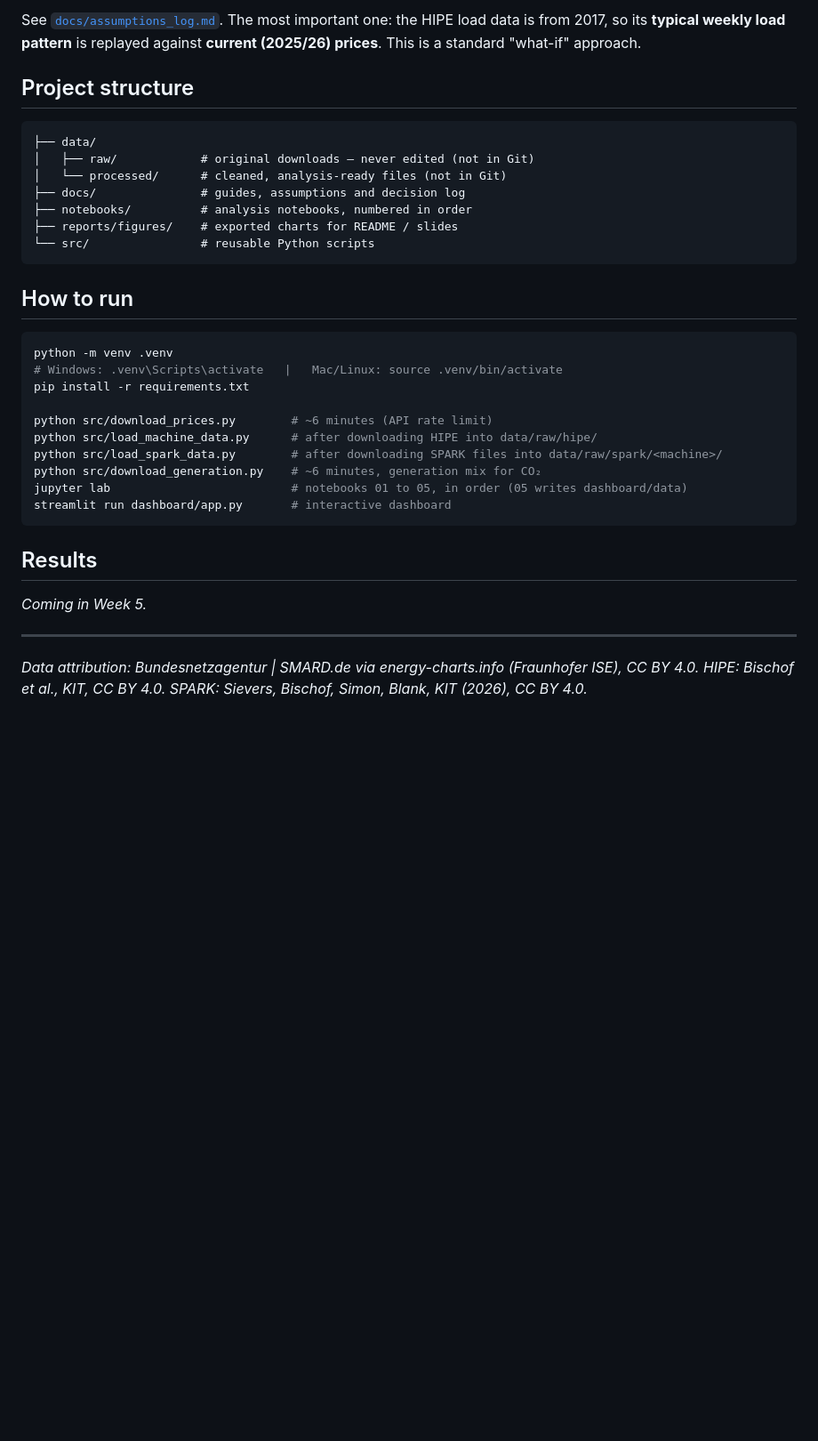
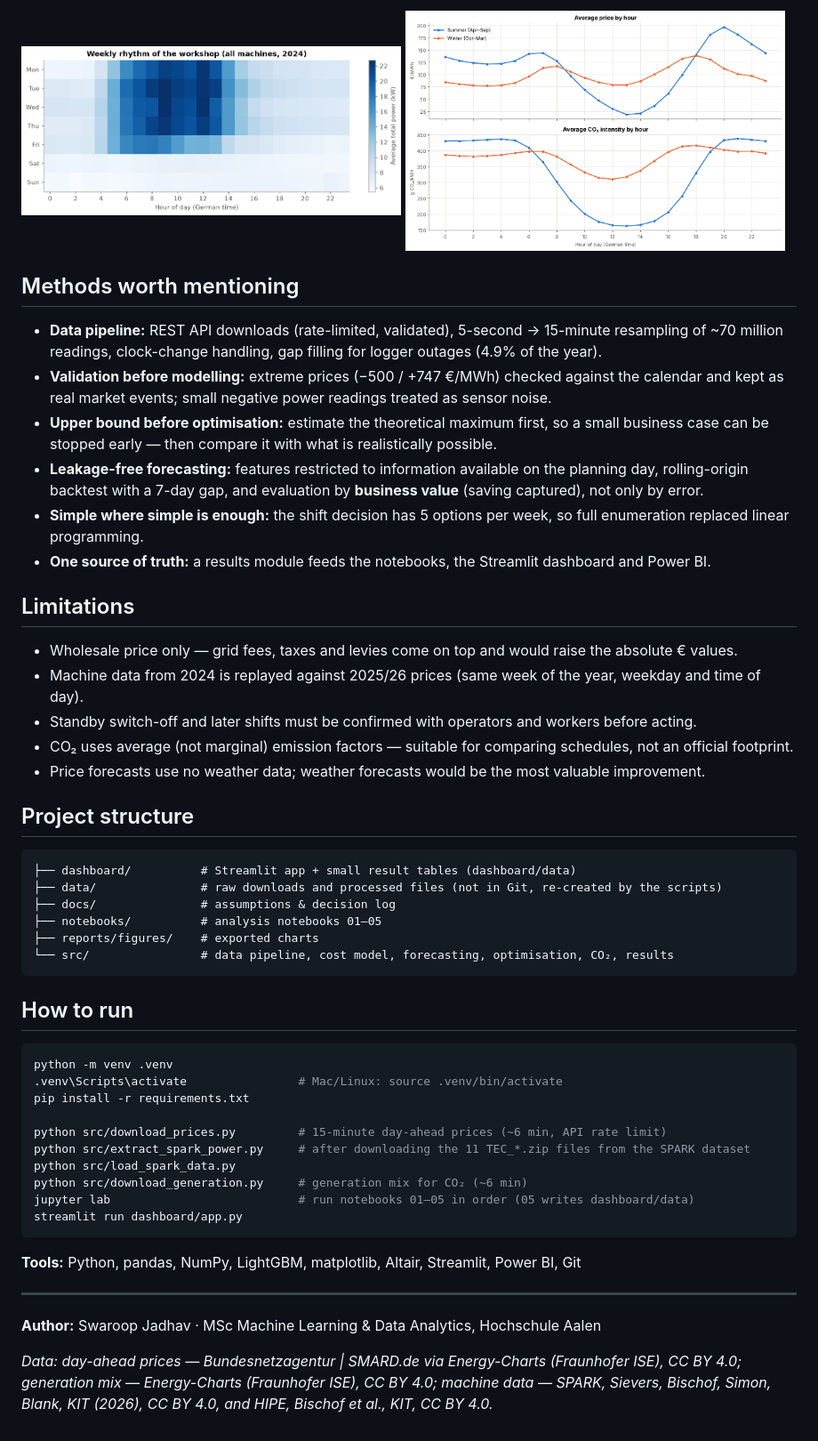
Before and after one commit to swaroop-jadhav/industrial-load-shifting, a Markdown page: README.md, the part around one of its changes. Shown at 89% size. Rendered like a GitHub page; blank space fills up the shorter version.

````diff
--- a/README.md
+++ b/README.md
@@ -36,39 +47,62 @@ savings justify switching to a dynamic (spot-linked) electricity contract.
 
-See [`docs/assumptions_log.md`](docs/assumptions_log.md). The most important one: the HIPE
-load data is from 2017, so its **typical weekly load pattern** is replayed against
-**current (2025/26) prices**. This is a standard "what-if" approach.
+<p float="left">
+  <img src="reports/figures/W2_A2_weekly_rhythm.png" width="49%" />
+  <img src="reports/figures/W5_A2_price_vs_co2_by_hour.png" width="49%" />
+</p>
+
+## Methods worth mentioning
+
+- **Data pipeline:** REST API downloads (rate-limited, validated), 5-second → 15-minute resampling of ~70 million
+  readings, clock-change handling, gap filling for logger outages (4.9% of the year).
+- **Validation before modelling:** extreme prices (−500 / +747 €/MWh) checked against the calendar and kept as real
+  market events; small negative power readings treated as sensor noise.
+- **Upper bound before optimisation:** estimate the theoretical maximum first, so a small business case can be
+  stopped early — then compare it with what is realistically possible.
+- **Leakage-free forecasting:** features restricted to information available on the planning day, rolling-origin
+  backtest with a 7-day gap, and evaluation by **business value** (saving captured), not only by error.
+- **Simple where simple is enough:** the shift decision has 5 options per week, so full enumeration replaced
+  linear programming.
+- **One source of truth:** a results module feeds the notebooks, the Streamlit dashboard and Power BI.
+
+## Limitations
+
+- Wholesale price only — grid fees, taxes and levies come on top and would raise the absolute € values.
+- Machine data from 2024 is replayed against 2025/26 prices (same week of the year, weekday and time of day).
+- Standby switch-off and later shifts must be confirmed with operators and workers before acting.
+- CO₂ uses average (not marginal) emission factors — suitable for comparing schedules, not an official footprint.
+- Price forecasts use no weather data; weather forecasts would be the most valuable improvement.
 
 ## Project structure
 
 ```
-├── data/
-│   ├── raw/            # original downloads — never edited (not in Git)
-│   └── processed/      # cleaned, analysis-ready files (not in Git)
-├── docs/               # guides, assumptions and decision log
-├── notebooks/          # analysis notebooks, numbered in order
-├── reports/figures/    # exported charts for README / slides
-└── src/                # reusable Python scripts
+├── dashboard/          # Streamlit app + small result tables (dashboard/data)
+├── data/               # raw downloads and processed files (not in Git, re-created by the scripts)
+├── docs/               # assumptions & decision log
+├── notebooks/          # analysis notebooks 01–05
+├── reports/figures/    # exported charts
+└── src/                # data pipeline, cost model, forecasting, optimisation, CO₂, results
 ```
 
 ## How to run
 
 ```bash
 python -m venv .venv
-# Windows: .venv\Scripts\activate   |   Mac/Linux: source .venv/bin/activate
+.venv\Scripts\activate                # Mac/Linux: source .venv/bin/activate
 pip install -r requirements.txt
 
-python src/download_prices.py        # ~6 minutes (API rate limit)
-python src/load_machine_data.py      # after downloading HIPE into data/raw/hipe/
-python src/load_spark_data.py        # after downloading SPARK files into data/raw/spark/<machine>/
-python src/download_generation.py    # ~6 minutes, generation mix for CO₂
-jupyter lab                          # notebooks 01 to 05, in order (05 writes dashboard/data)
-streamlit run dashboard/app.py       # interactive dashboard
+python src/download_prices.py         # 15-minute day-ahead prices (~6 min, API rate limit)
+python src/extract_spark_power.py     # after downloading the 11 TEC_*.zip files from the SPARK dataset
+python src/load_spark_data.py
+python src/download_generation.py     # generation mix for CO₂ (~6 min)
+jupyter lab                           # run notebooks 01–05 in order (05 writes dashboard/data)
+streamlit run dashboard/app.py
 ```
 
-## Results
-
-*Coming in Week 5.*
+**Tools:** Python, pandas, NumPy, LightGBM, matplotlib, Altair, Streamlit, Power BI, Git
 
 ---
-*Data attribution: Bundesnetzagentur | SMARD.de via energy-charts.info (Fraunhofer ISE), CC BY 4.0.
-HIPE: Bischof et al., KIT, CC BY 4.0. SPARK: Sievers, Bischof, Simon, Blank, KIT (2026), CC BY 4.0.*
+**Author:** Swaroop Jadhav · MSc Machine Learning & Data Analytics, Hochschule Aalen
+
+*Data: day-ahead prices — Bundesnetzagentur | SMARD.de via Energy-Charts (Fraunhofer ISE), CC BY 4.0;
+generation mix — Energy-Charts (Fraunhofer ISE), CC BY 4.0; machine data — SPARK, Sievers, Bischof, Simon, Blank,
+KIT (2026), CC BY 4.0, and HIPE, Bischof et al., KIT, CC BY 4.0.*
````
Also changed, not shown: other parts of README.md (+35 -24 lines), docs/assumptions_log.md (+1 -0 lines), reports/figures/W6_A_summer_shift_sensitivity.png (added), reports/figures/W6_B_lever_trade_off.png (added), reports/figures/dashboard.png (added), 1 other file.
